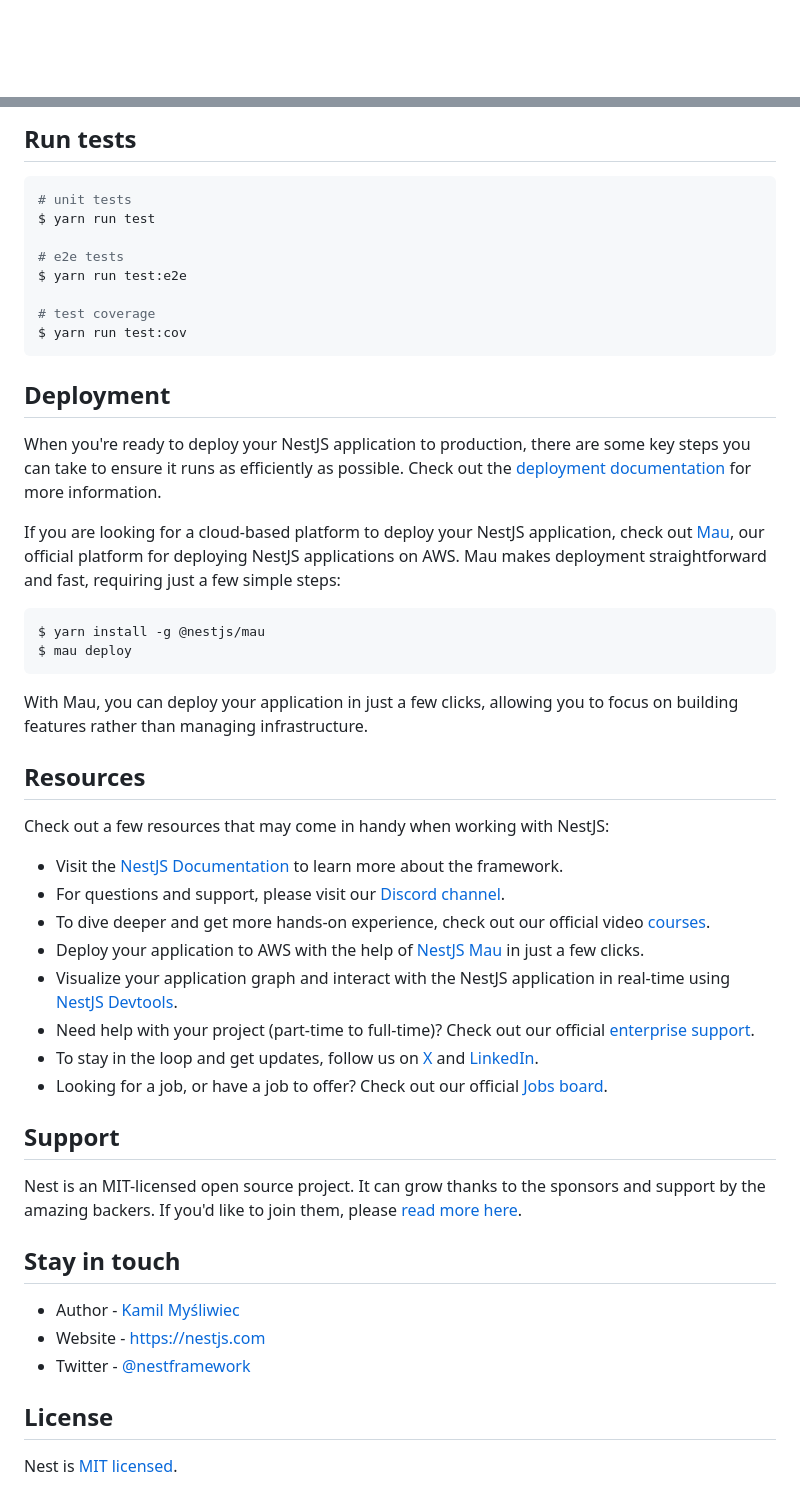
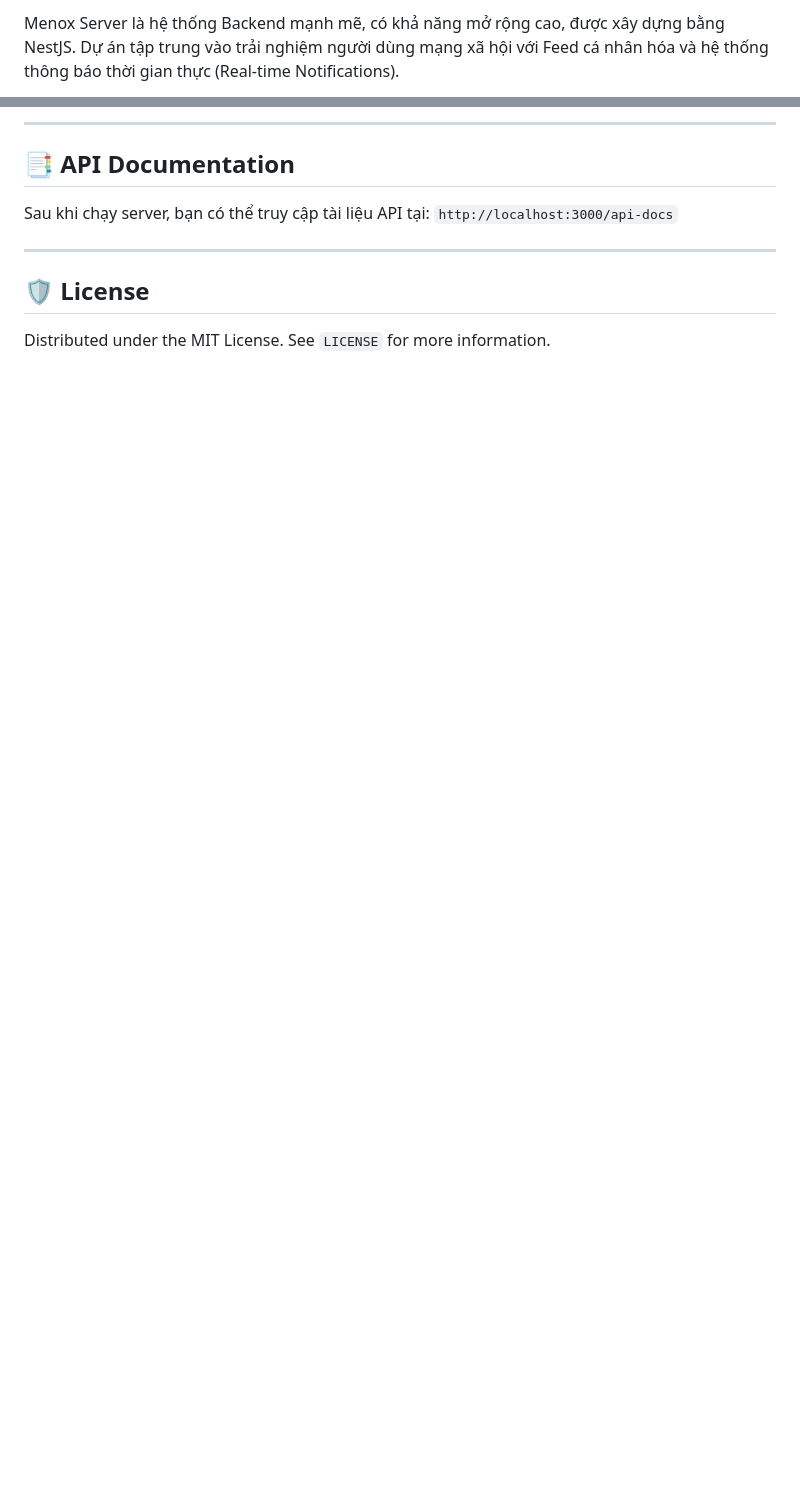
Before and after one commit to menox-app/server, a Markdown page: README.md, 2 parts joined by grey strips. GitHub-like rendering; blank space fills up the shorter version.

````diff
--- a/README.md
+++ b/README.md
@@ -4,4 +2,3 @@
 
-[circleci-image]: https://img.shields.io/circleci/build/github/nestjs/nest/master?token=abc123def456
-[circleci-url]: https://circleci.com/gh/nestjs/nest
+Menox Server là hệ thống Backend mạnh mẽ, có khả năng mở rộng cao, được xây dựng bằng NestJS. Dự án tập trung vào trải nghiệm người dùng mạng xã hội với Feed cá nhân hóa và hệ thống thông báo thời gian thực (Real-time Notifications).
 
@@ -46,53 +85,11 @@ $ yarn run start:prod
 
-## Run tests
+---
 
-```bash
-# unit tests
-$ yarn run test
+## 📑 API Documentation
+Sau khi chạy server, bạn có thể truy cập tài liệu API tại:
+`http://localhost:3000/api-docs`
 
-# e2e tests
-$ yarn run test:e2e
+---
 
-# test coverage
-$ yarn run test:cov
-```
-
-## Deployment
-
-When you're ready to deploy your NestJS application to production, there are some key steps you can take to ensure it runs as efficiently as possible. Check out the [deployment documentation](https://docs.nestjs.com/deployment) for more information.
-
-If you are looking for a cloud-based platform to deploy your NestJS application, check out [Mau](https://mau.nestjs.com), our official platform for deploying NestJS applications on AWS. Mau makes deployment straightforward and fast, requiring just a few simple steps:
-
-```bash
-$ yarn install -g @nestjs/mau
-$ mau deploy
-```
-
-With Mau, you can deploy your application in just a few clicks, allowing you to focus on building features rather than managing infrastructure.
-
-## Resources
-
-Check out a few resources that may come in handy when working with NestJS:
-
-- Visit the [NestJS Documentation](https://docs.nestjs.com) to learn more about the framework.
-- For questions and support, please visit our [Discord channel](https://discord.gg/G7Qnnhy).
-- To dive deeper and get more hands-on experience, check out our official video [courses](https://courses.nestjs.com/).
-- Deploy your application to AWS with the help of [NestJS Mau](https://mau.nestjs.com) in just a few clicks.
-- Visualize your application graph and interact with the NestJS application in real-time using [NestJS Devtools](https://devtools.nestjs.com).
-- Need help with your project (part-time to full-time)? Check out our official [enterprise support](https://enterprise.nestjs.com).
-- To stay in the loop and get updates, follow us on [X](https://x.com/nestframework) and [LinkedIn](https://linkedin.com/company/nestjs).
-- Looking for a job, or have a job to offer? Check out our official [Jobs board](https://jobs.nestjs.com).
-
-## Support
-
-Nest is an MIT-licensed open source project. It can grow thanks to the sponsors and support by the amazing backers. If you'd like to join them, please [read more here](https://docs.nestjs.com/support).
-
-## Stay in touch
-
-- Author - [Kamil Myśliwiec](https://twitter.com/kammysliwiec)
-- Website - [https://nestjs.com](https://nestjs.com/)
-- Twitter - [@nestframework](https://twitter.com/nestframework)
-
-## License
-
-Nest is [MIT licensed](https://github.com/nestjs/nest/blob/master/LICENSE).
+## 🛡️ License
+Distributed under the MIT License. See `LICENSE` for more information.
````
Also changed, not shown: other parts of README.md (+72 -32 lines).
